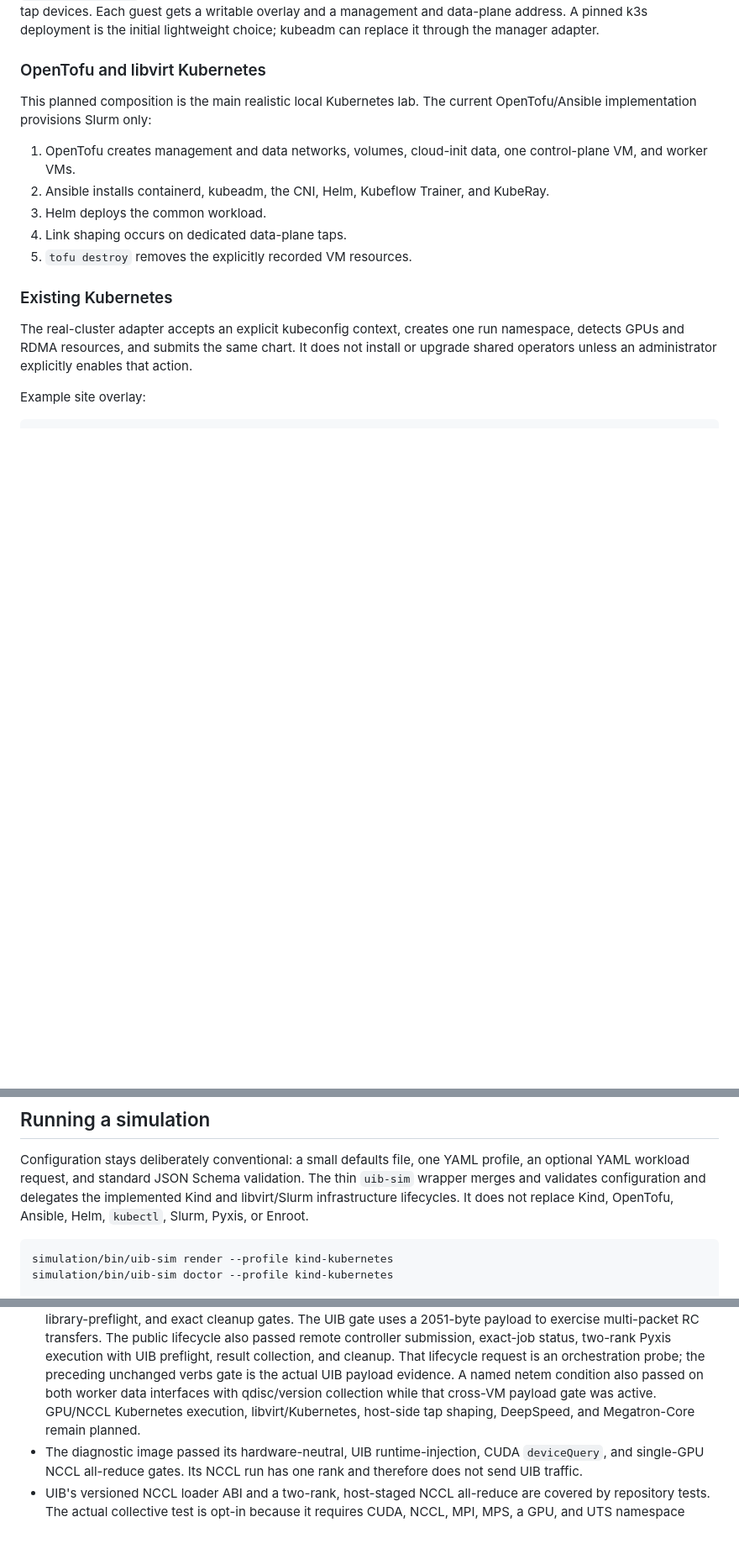
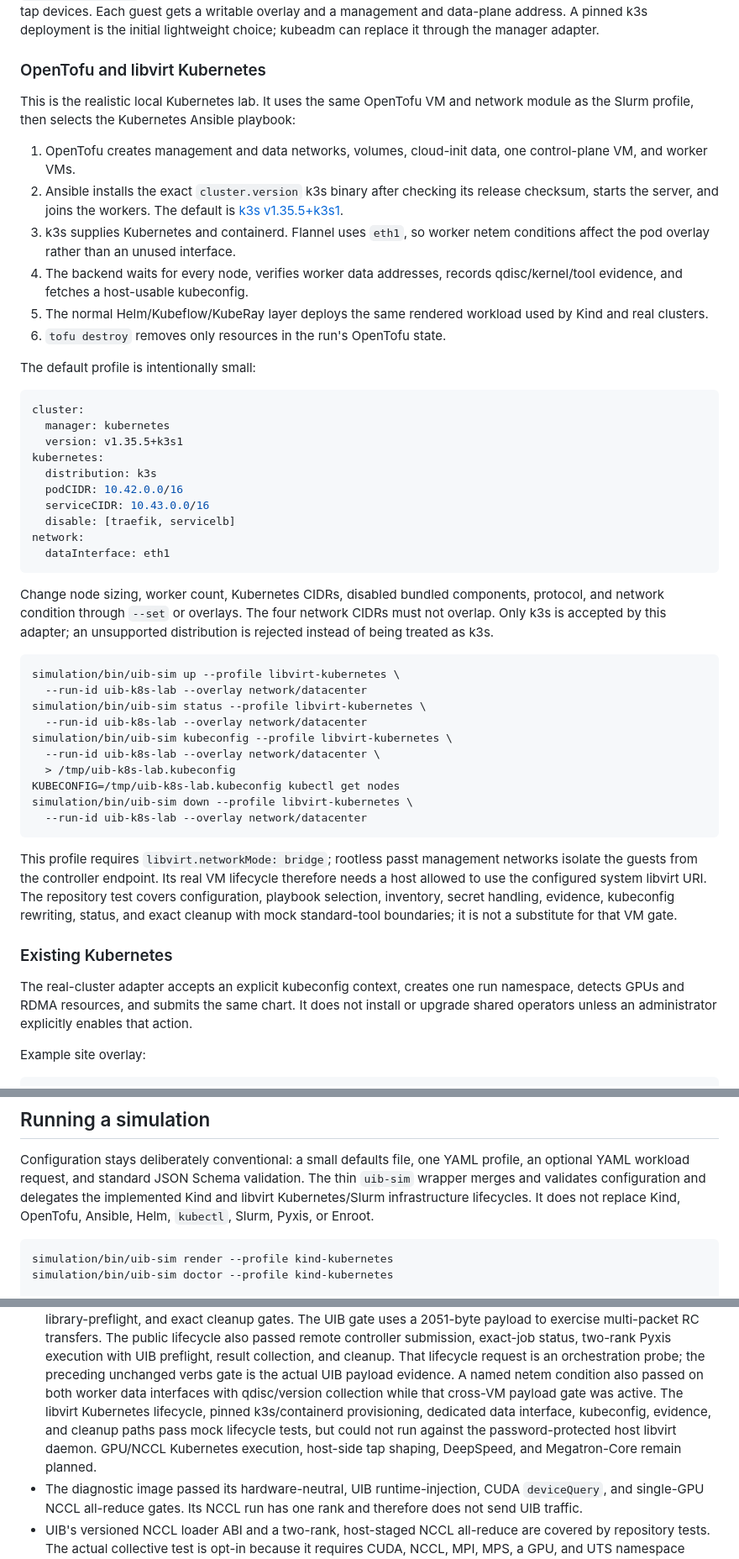
Before and after one commit to NikAleksandrov/uib, a Markdown page: docs/llm-cluster-simulation.md, 3 parts joined by grey strips. Shown at 84% size. GitHub-like rendering; blank space fills up the shorter version.

Commit message:
docs: describe libvirt Kubernetes lifecycle

````diff
--- a/docs/llm-cluster-simulation.md
+++ b/docs/llm-cluster-simulation.md
@@ -1677,16 +1685,63 @@ adapter.
 
 ### OpenTofu and libvirt Kubernetes
 
-This planned composition is the main realistic local Kubernetes lab. The
-current OpenTofu/Ansible implementation provisions Slurm only:
+This is the realistic local Kubernetes lab. It uses the same OpenTofu VM and
+network module as the Slurm profile, then selects the Kubernetes Ansible
+playbook:
 
 1. OpenTofu creates management and data networks, volumes, cloud-init data,
    one control-plane VM, and worker VMs.
-2. Ansible installs containerd, kubeadm, the CNI, Helm, Kubeflow Trainer, and
-   KubeRay.
-3. Helm deploys the common workload.
-4. Link shaping occurs on dedicated data-plane taps.
-5. `tofu destroy` removes the explicitly recorded VM resources.
+2. Ansible installs the exact `cluster.version` k3s binary after checking its
+   release checksum, starts the server, and joins the workers. The default is
+   [k3s v1.35.5+k3s1](https://github.com/k3s-io/k3s/releases/tag/v1.35.5%2Bk3s1).
+3. k3s supplies Kubernetes and containerd. Flannel uses `eth1`, so worker
+   netem conditions affect the pod overlay rather than an unused interface.
+4. The backend waits for every node, verifies worker data addresses, records
+   qdisc/kernel/tool evidence, and fetches a host-usable kubeconfig.
+5. The normal Helm/Kubeflow/KubeRay layer deploys the same rendered workload
+   used by Kind and real clusters.
+6. `tofu destroy` removes only resources in the run's OpenTofu state.
+
+The default profile is intentionally small:
+
+```yaml
+cluster:
+  manager: kubernetes
+  version: v1.35.5+k3s1
+kubernetes:
+  distribution: k3s
+  podCIDR: 10.42.0.0/16
+  serviceCIDR: 10.43.0.0/16
+  disable: [traefik, servicelb]
+network:
+  dataInterface: eth1
+```
+
+Change node sizing, worker count, Kubernetes CIDRs, disabled bundled
+components, protocol, and network condition through `--set` or overlays. The
+four network CIDRs must not overlap. Only k3s is accepted by this adapter; an
+unsupported distribution is rejected instead of being treated as k3s.
+
+```text
+simulation/bin/uib-sim up --profile libvirt-kubernetes \
+  --run-id uib-k8s-lab --overlay network/datacenter
+simulation/bin/uib-sim status --profile libvirt-kubernetes \
+  --run-id uib-k8s-lab --overlay network/datacenter
+simulation/bin/uib-sim kubeconfig --profile libvirt-kubernetes \
+  --run-id uib-k8s-lab --overlay network/datacenter \
+  > /tmp/uib-k8s-lab.kubeconfig
+KUBECONFIG=/tmp/uib-k8s-lab.kubeconfig kubectl get nodes
+simulation/bin/uib-sim down --profile libvirt-kubernetes \
+  --run-id uib-k8s-lab --overlay network/datacenter
+```
+
+This profile requires `libvirt.networkMode: bridge`; rootless passt management
+networks isolate the guests from the controller endpoint. Its real VM
+lifecycle therefore needs a host allowed to use the configured system libvirt
+URI.
+The repository test covers configuration, playbook selection, inventory,
+secret handling, evidence, kubeconfig rewriting, status, and exact cleanup
+with mock standard-tool boundaries; it is not a substitute for that VM gate.
 
 ### Existing Kubernetes
 
@@ -2898,9 +2953,9 @@ from looking runnable.
 Configuration stays deliberately conventional: a small defaults file, one
 YAML profile, an optional YAML workload request, and standard JSON Schema
 validation. The thin `uib-sim` wrapper merges and validates configuration and
-delegates the implemented Kind and libvirt/Slurm infrastructure lifecycles. It
-does not replace Kind, OpenTofu, Ansible, Helm, `kubectl`, Slurm, Pyxis, or
-Enroot.
+delegates the implemented Kind and libvirt Kubernetes/Slurm infrastructure
+lifecycles. It does not replace Kind, OpenTofu, Ansible, Helm, `kubectl`,
+Slurm, Pyxis, or Enroot.
 
 ```text
 simulation/bin/uib-sim render --profile kind-kubernetes
@@ -3640,9 +3697,12 @@ Cleanup must remain safe after interruption during every lifecycle stage.
   That lifecycle request is an orchestration probe; the preceding unchanged
   verbs gate is the actual UIB payload evidence. A named netem condition also
   passed on both worker data interfaces with qdisc/version collection while
-  that cross-VM payload gate was active. GPU/NCCL Kubernetes execution,
-  libvirt/Kubernetes, host-side tap shaping, DeepSpeed, and Megatron-Core
-  remain planned.
+  that cross-VM payload gate was active. The libvirt Kubernetes lifecycle,
+  pinned k3s/containerd provisioning, dedicated data interface, kubeconfig,
+  evidence, and cleanup paths pass mock lifecycle tests, but could not run
+  against the password-protected host libvirt daemon. GPU/NCCL Kubernetes
+  execution, host-side tap shaping, DeepSpeed, and Megatron-Core remain
+  planned.
 - The diagnostic image passed its hardware-neutral, UIB runtime-injection,
   CUDA `deviceQuery`, and single-GPU NCCL all-reduce gates. Its NCCL run has
   one rank and therefore does not send UIB traffic.
````
Also changed, not shown: other parts of docs/llm-cluster-simulation.md (+23 -13 lines).
